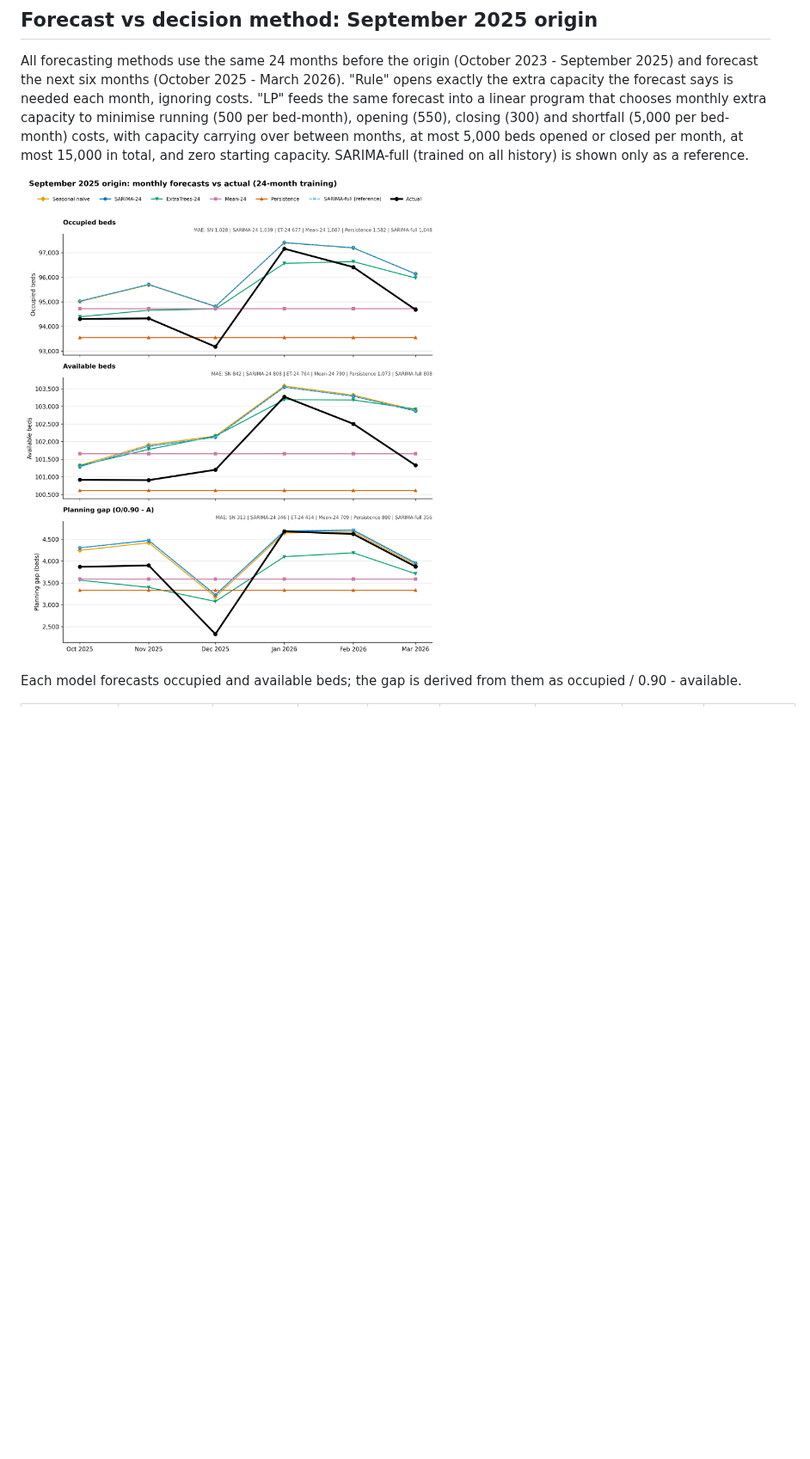
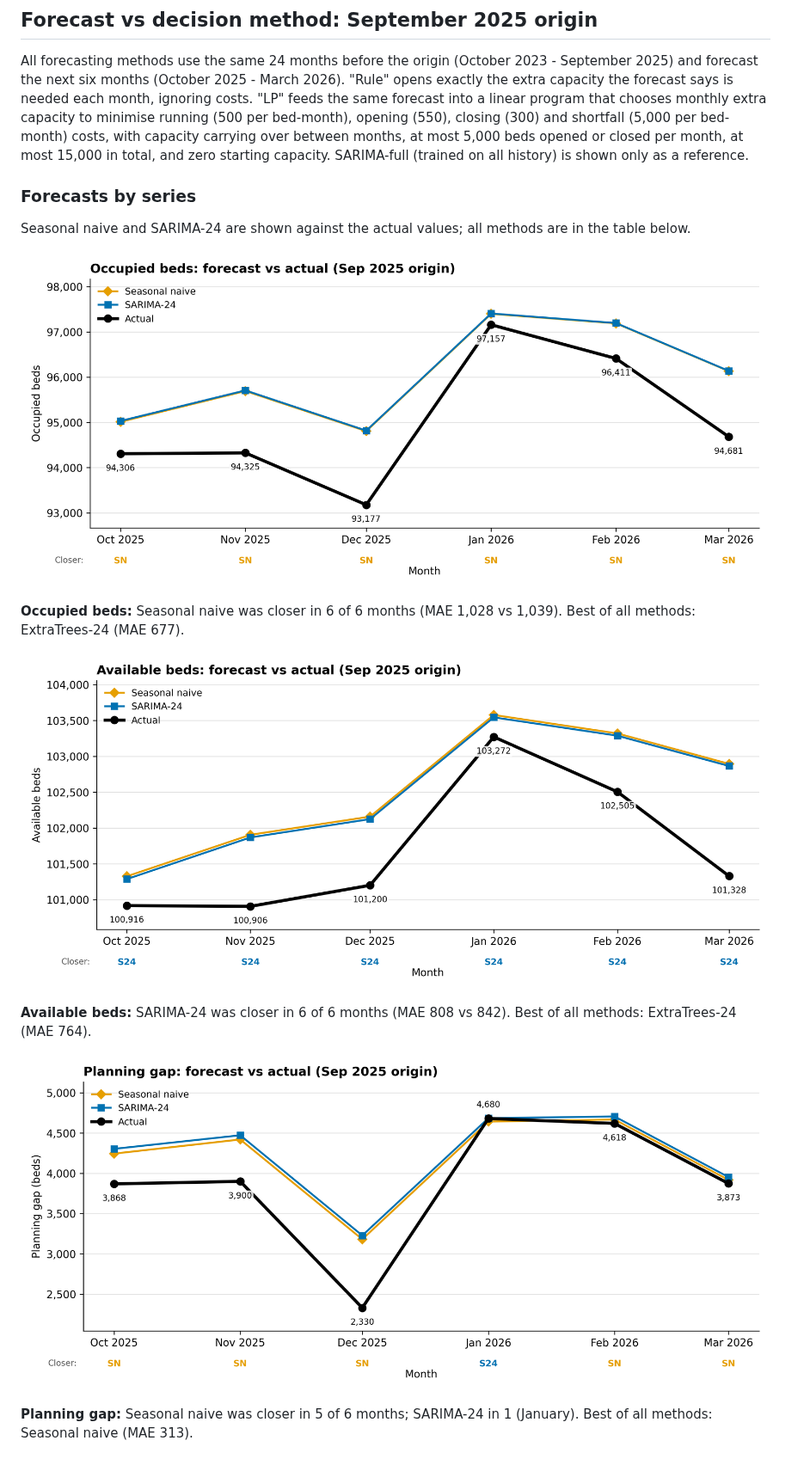
Before and after one commit to mohammadalkhatib23/hospital-capacity-cost-optimization, a Markdown page: README.md, the part around one of its changes. Shown at 86% size. Drawn GitHub-style; pictures changed too: figures/sep2025_forecast_available.png (added), figures/sep2025_forecast_gap.png (added), figures/sep2025_forecast_occupied.png (added); blank space fills up the shorter version.

Commit message:
README: separate forecast figures and forecast winners, Sep 2025

```diff
--- a/README.md
+++ b/README.md
@@ -2,6 +2,19 @@
 
 All forecasting methods use the same 24 months before the origin (October 2023 - September 2025) and forecast the next six months (October 2025 - March 2026). "Rule" opens exactly the extra capacity the forecast says is needed each month, ignoring costs. "LP" feeds the same forecast into a linear program that chooses monthly extra capacity to minimise running (500 per bed-month), opening (550), closing (300) and shortfall (5,000 per bed-month) costs, with capacity carrying over between months, at most 5,000 beds opened or closed per month, at most 15,000 in total, and zero starting capacity. SARIMA-full (trained on all history) is shown only as a reference.
 
-![September 2025 origin: monthly forecasts vs actual](figures/sep2025_forecasts_three_panel.png)
+### Forecasts by series
 
-Each model forecasts occupied and available beds; the gap is derived from them as occupied / 0.90 - available.
+Seasonal naive and SARIMA-24 are shown against the actual values; all methods are in the table below.
+
+![Occupied beds: forecast vs actual](figures/sep2025_forecast_occupied.png)
+
+**Occupied beds:** Seasonal naive was closer in 6 of 6 months (MAE 1,028 vs 1,039). Best of all methods: ExtraTrees-24 (MAE 677).
+
+![Available beds: forecast vs actual](figures/sep2025_forecast_available.png)
+
+**Available beds:** SARIMA-24 was closer in 6 of 6 months (MAE 808 vs 842). Best of all methods: ExtraTrees-24 (MAE 764).
+
+![Planning gap: forecast vs actual](figures/sep2025_forecast_gap.png)
+
+**Planning gap:** Seasonal naive was closer in 5 of 6 months; SARIMA-24 in 1 (January). Best of all methods: Seasonal naive (MAE 313).
+
```
Also changed, not shown: other parts of README.md (+3 -0 lines), 4 other files.
